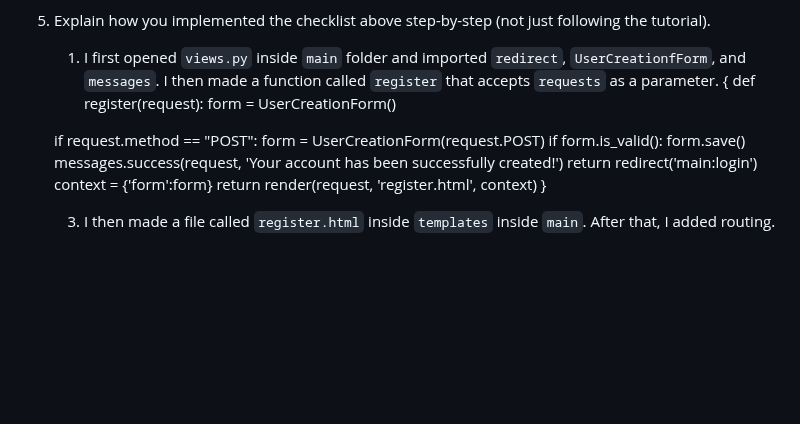
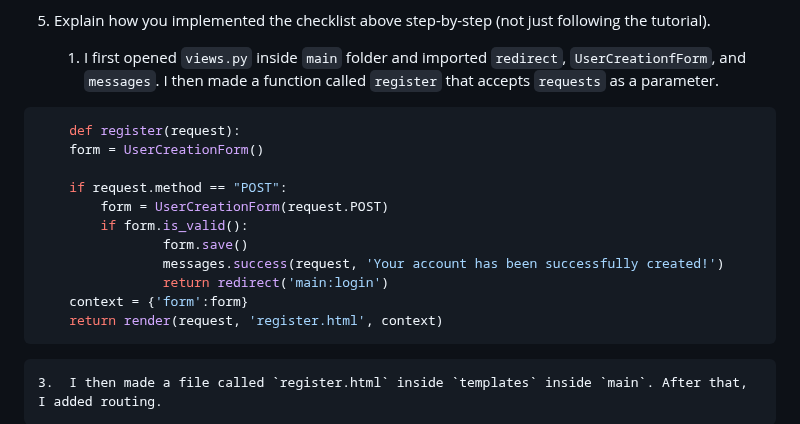
Before and after one commit to goosetea04/gustisuperstore, a Markdown page: README.md, the part around the change. Drawn GitHub-style; blank space fills up the shorter version.

````diff
--- a/README.md
+++ b/README.md
@@ -171,7 +171,8 @@ To start, MVC is the most widely used architecture. What it does is separate the
 8. Explain how you implemented the checklist above step-by-step (not just following the tutorial).
 
 	1. I first opened `views.py` inside `main` folder and imported `redirect`, `UserCreationfForm`, and `messages`. I then made a function called `register` that accepts `requests` as a parameter.
-{
+
+```py
 	def register(request):
 	form = UserCreationForm()
 
@@ -183,6 +184,6 @@ To start, MVC is the most widely used architecture. What it does is separate the
         		return redirect('main:login')
 	context = {'form':form}
 	return render(request, 'register.html', context)
-}
+```
 
 	3.  I then made a file called `register.html` inside `templates` inside `main`. After that, I added routing.
````
